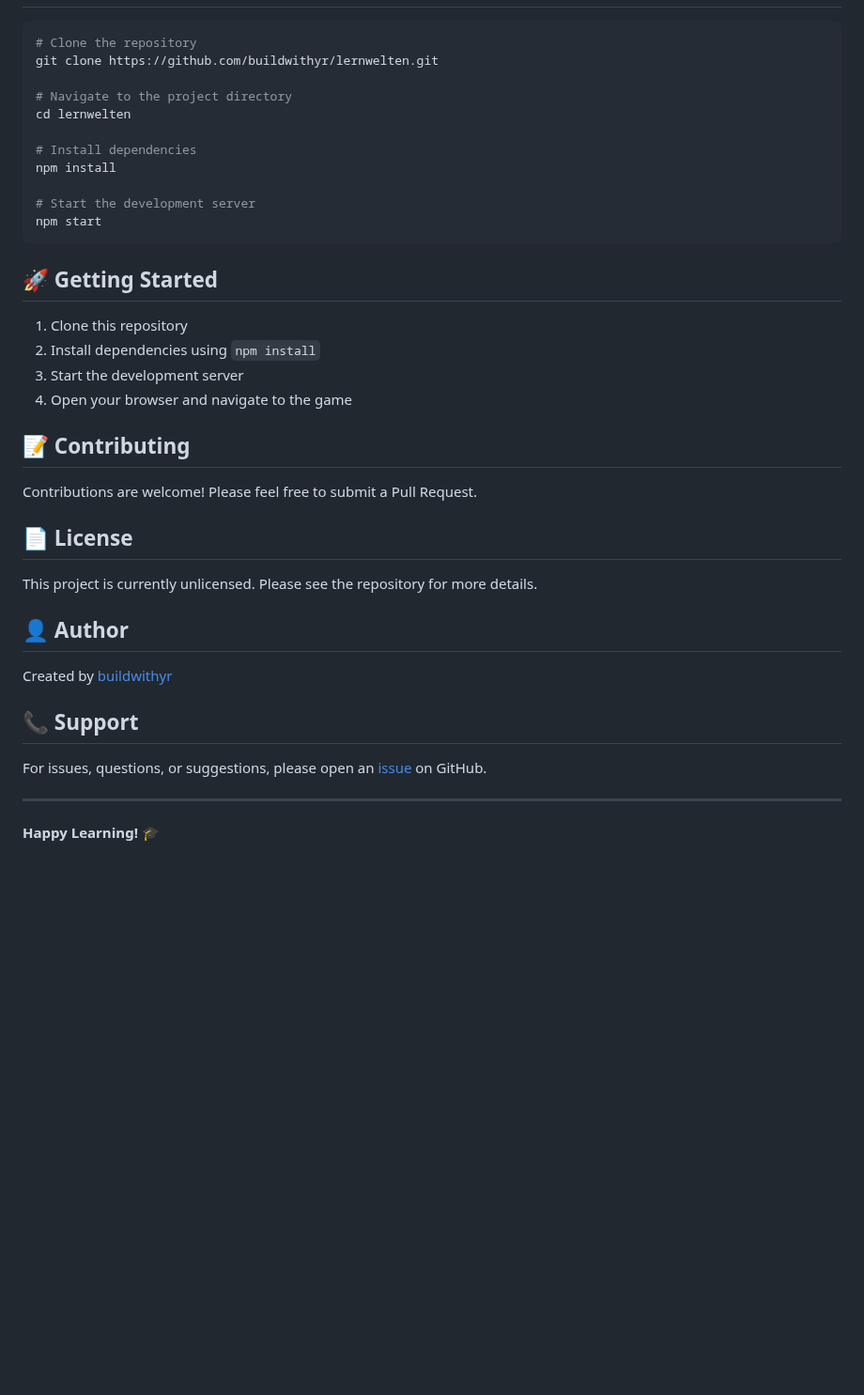
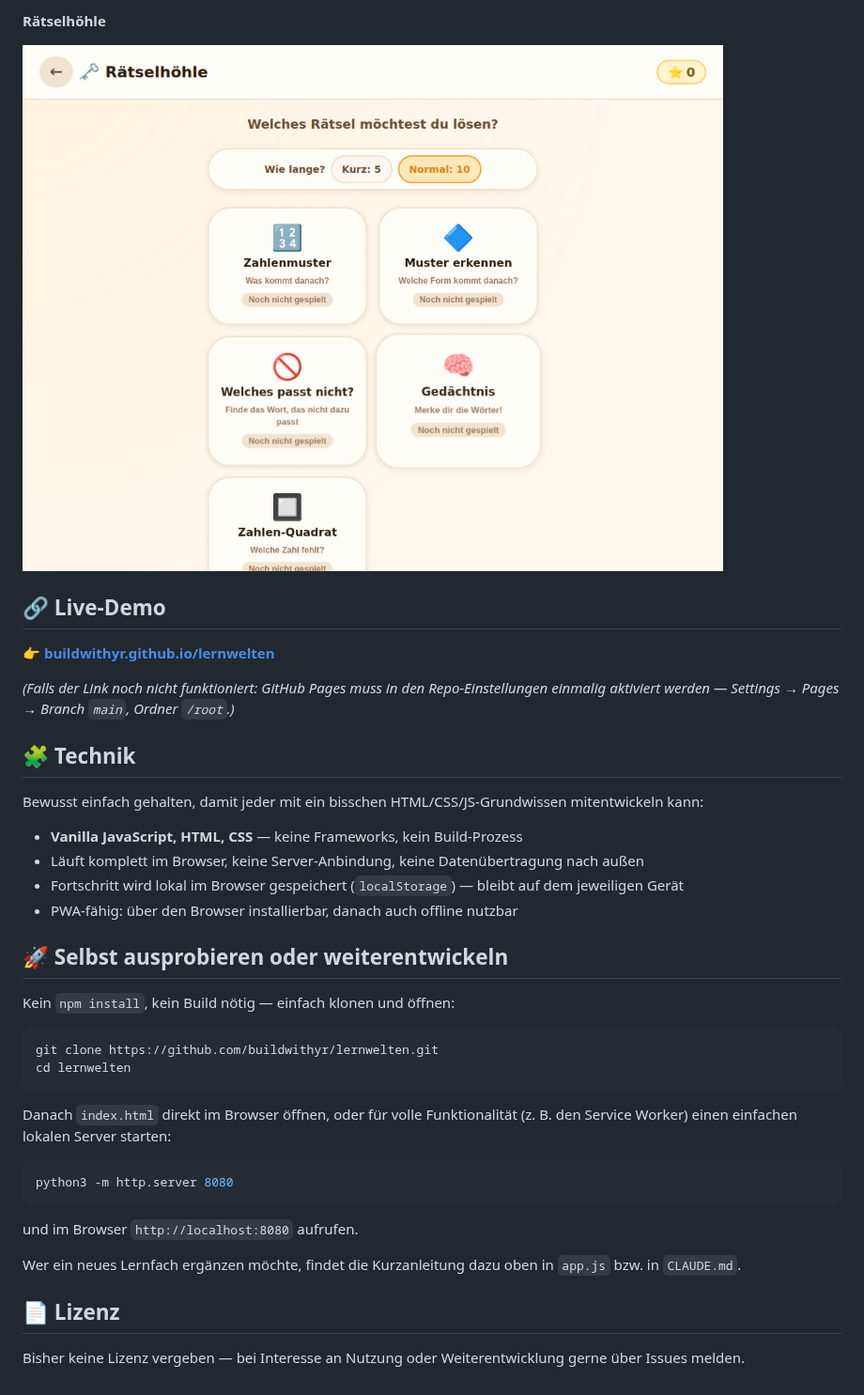
Before and after one commit to buildwithyr/lernwelten, a Markdown page: README.md, the part around one of its changes. Shown at 94% size. GitHub-like rendering; pictures changed too: docs/screenshots/04-raetselhoehle.png (added); blank space fills up the shorter version.

````diff
--- a/README.md
+++ b/README.md
@@ -22,41 +36,41 @@ Lernwelten is an interactive educational adventure game designed for primary sch
+**Rätselhöhle**
+
+![Rätselhöhle](docs/screenshots/04-raetselhoehle.png)
+
+## 🔗 Live-Demo
+
+👉 **[buildwithyr.github.io/lernwelten](https://buildwithyr.github.io/lernwelten/)**
+
+*(Falls der Link noch nicht funktioniert: GitHub Pages muss in den Repo-Einstellungen einmalig aktiviert werden — Settings → Pages → Branch `main`, Ordner `/root`.)*
+
+## 🧩 Technik
+
+Bewusst einfach gehalten, damit jeder mit ein bisschen HTML/CSS/JS-Grundwissen mitentwickeln kann:
+
+- **Vanilla JavaScript, HTML, CSS** — keine Frameworks, kein Build-Prozess
+- Läuft komplett im Browser, keine Server-Anbindung, keine Datenübertragung nach außen
+- Fortschritt wird lokal im Browser gespeichert (`localStorage`) — bleibt auf dem jeweiligen Gerät
+- PWA-fähig: über den Browser installierbar, danach auch offline nutzbar
+
+## 🚀 Selbst ausprobieren oder weiterentwickeln
+
+Kein `npm install`, kein Build nötig — einfach klonen und öffnen:
 
 ```bash
-# Clone the repository
 git clone https://github.com/buildwithyr/lernwelten.git
-
-# Navigate to the project directory
 cd lernwelten
-
-# Install dependencies
-npm install
-
-# Start the development server
-npm start
 ```
 
-## 🚀 Getting Started
+Danach `index.html` direkt im Browser öffnen, oder für volle Funktionalität (z. B. den Service Worker) einen einfachen lokalen Server starten:
 
-1. Clone this repository
-2. Install dependencies using `npm install`
-3. Start the development server
-4. Open your browser and navigate to the game
+```bash
+python3 -m http.server 8080
+```
 
-## 📝 Contributing
+und im Browser `http://localhost:8080` aufrufen.
 
-Contributions are welcome! Please feel free to submit a Pull Request.
+Wer ein neues Lernfach ergänzen möchte, findet die Kurzanleitung dazu oben in `app.js` bzw. in `CLAUDE.md`.
 
-## 📄 License
+## 📄 Lizenz
 
-This project is currently unlicensed. Please see the repository for more details.
-
-## 👤 Author
-
-Created by [buildwithyr](https://github.com/buildwithyr)
-
-## 📞 Support
-
-For issues, questions, or suggestions, please open an [issue](https://github.com/buildwithyr/lernwelten/issues) on GitHub.
-
----
-
-**Happy Learning! 🎓**
+Bisher keine Lizenz vergeben — bei Interesse an Nutzung oder Weiterentwicklung gerne über Issues melden.
````
Also changed, not shown: other parts of README.md (+27 -13 lines), docs/screenshots/00-dorfplatz.png (added), docs/screenshots/01-rechenwerkstatt.png (added), docs/screenshots/02-woerterhaus.png (added), docs/screenshots/03-forscherlabor.png (added).
